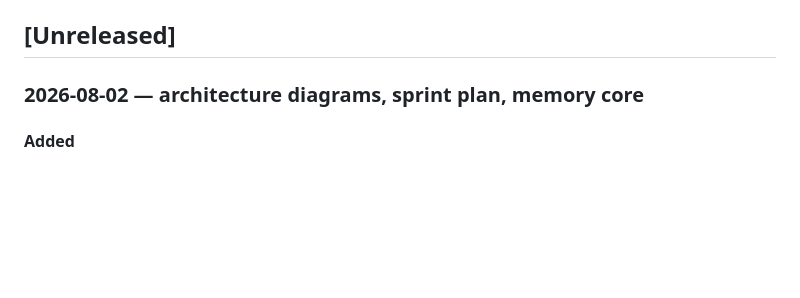
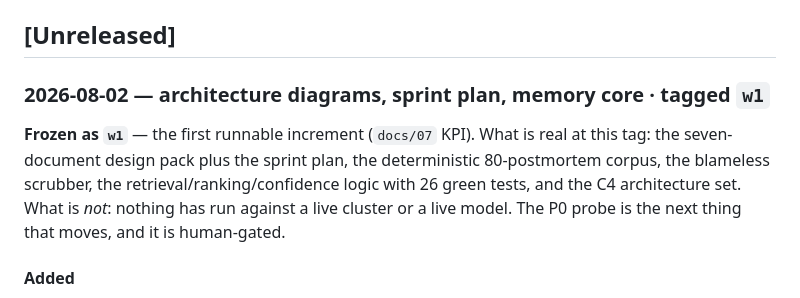
Before and after one commit to santapong/ReCall, a Markdown page: CHANGELOG.md, the part around the change. Rendered like a GitHub page; blank space fills up the shorter version.

Commit message:
docs(changelog): mark the w1 freeze point
First runnable increment per docs/07's KPI. Records what is real at this tag
and, more usefully, what is not: nothing has touched a live cluster or model.

Co-Authored-By: Claude Opus 5 (1M context) <noreply@anthropic.com>

```diff
--- a/CHANGELOG.md
+++ b/CHANGELOG.md
@@ -10,7 +10,13 @@ below are those criteria, defined in [`docs/01-objective-roadmap.md`](docs/01-ob
 
 ## [Unreleased]
 
-### 2026-08-02 — architecture diagrams, sprint plan, memory core
+### 2026-08-02 — architecture diagrams, sprint plan, memory core · tagged `w1`
+
+**Frozen as `w1`** — the first runnable increment (`docs/07` KPI). What is real at this tag: the
+seven-document design pack plus the sprint plan, the deterministic 80-postmortem corpus, the
+blameless scrubber, the retrieval/ranking/confidence logic with 26 green tests, and the C4
+architecture set. What is *not*: nothing has run against a live cluster or a live model. The P0
+probe is the next thing that moves, and it is human-gated.
 
 #### Added
 - **C4 architecture diagrams** in `docs/diagrams/` — Context, Container and Component levels as
```
